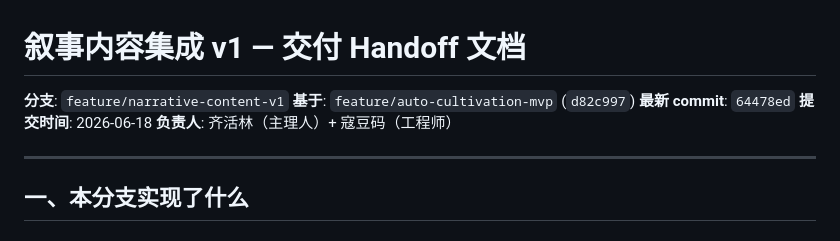
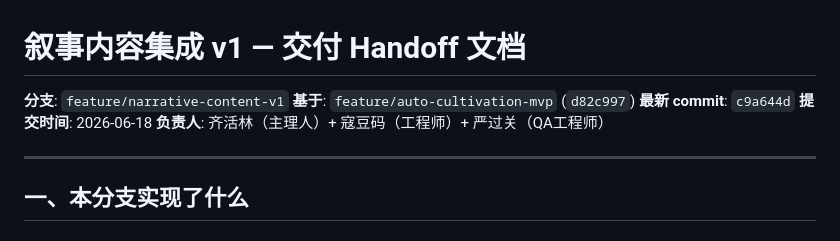
Before and after one commit to uu533/xiuxian-mmo-game, a Markdown page: docs/review/feature-narrative-content-v1-handoff.md, the part around the change. GitHub-like rendering.

Commit message:
docs: 更新 handoff 文档（QA Round 2 测试通过，API 验证成功）

```diff
--- a/docs/review/feature-narrative-content-v1-handoff.md
+++ b/docs/review/feature-narrative-content-v1-handoff.md
@@ -2,9 +2,9 @@
 
 **分支**: `feature/narrative-content-v1`
 **基于**: `feature/auto-cultivation-mvp` (`d82c997`)
-**最新 commit**: `64478ed`
+**最新 commit**: `c9a644d`
 **提交时间**: 2026-06-18
-**负责人**: 齐活林（主理人）+ 寇豆码（工程师）
+**负责人**: 齐活林（主理人）+ 寇豆码（工程师）+ 严过关（QA工程师）
 
 ---
 
```
